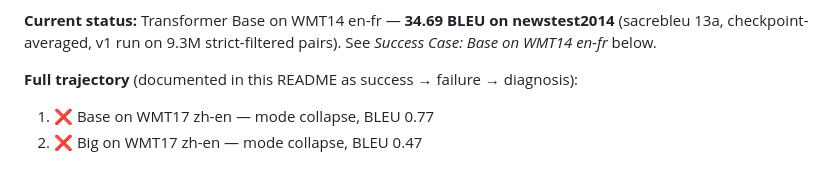
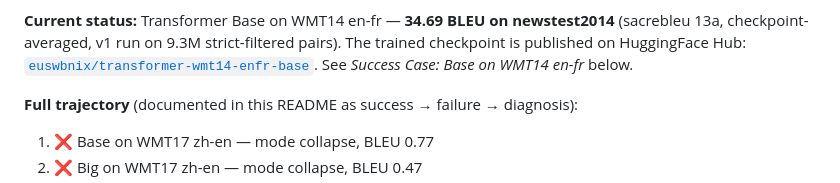
Before and after one commit to Euswbnix/Machine_translation, a Markdown page: README.md, the part around one of its changes. Rendered like a GitHub page.

Commit message:
Add HuggingFace badge + link for published v1 checkpoint

```diff
--- a/README.md
+++ b/README.md
@@ -6,5 +8,7 @@ trained on WMT parallel corpora without any pretrained weights.
 **Current status:** Transformer Base on WMT14 en-fr — **34.69 BLEU on newstest2014**
 (sacrebleu 13a, checkpoint-averaged, v1 run on 9.3M strict-filtered pairs).
+The trained checkpoint is published on HuggingFace Hub:
+[`euswbnix/transformer-wmt14-enfr-base`](https://huggingface.co/euswbnix/transformer-wmt14-enfr-base).
 See *Success Case: Base on WMT14 en-fr* below.
 
 **Full trajectory** (documented in this README as success → failure → diagnosis):
```
Also changed, not shown: other parts of README.md (+2 -0 lines).
